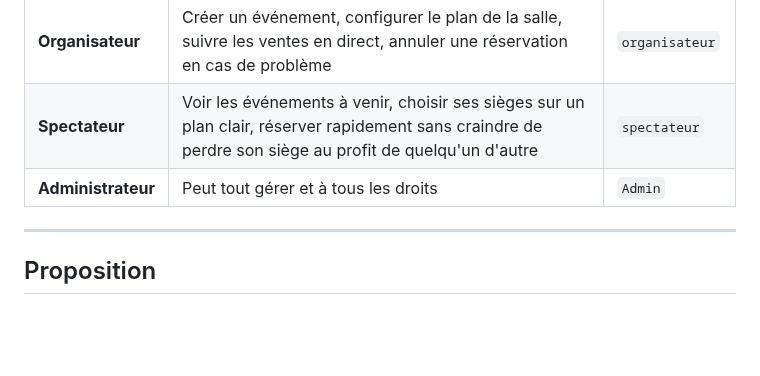
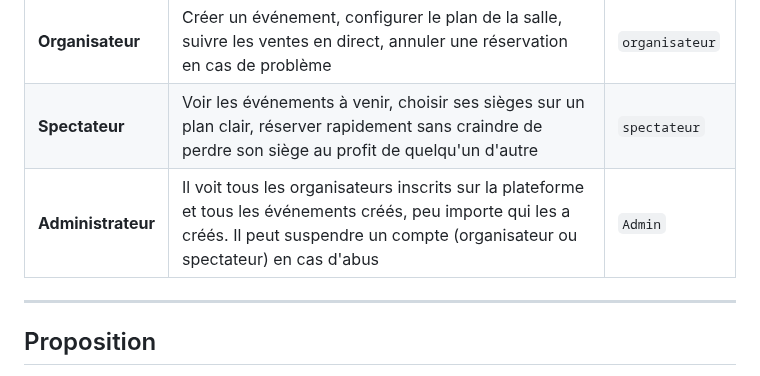
Before and after one commit to Projet-3-DA/Seats-Frontend, a Markdown page: docs/01-vision.md, the part around the change. Rendered like a GitHub page; blank space fills up the shorter version.

Commit message:
Revise vision document with user roles and scope
Updated the vision document to clarify user roles and application scope.

````diff
--- a/docs/01-vision.md
+++ b/docs/01-vision.md
@@ -6,7 +6,7 @@ Les organismes étudiants et les petites salles (théâtre étudiant, ciné-club
 | :--- | :--- | :--- |
 | **Organisateur** | Créer un événement, configurer le plan de la salle, suivre les ventes en direct, annuler une réservation en cas de problème | ```organisateur``` |
 | **Spectateur** | Voir les événements à venir, choisir ses sièges sur un plan clair, réserver rapidement sans craindre de perdre son siège au profit de quelqu'un d'autre | ```spectateur``` |
-| **Administrateur** | Peut tout gérer et à tous les droits | ```Admin``` |
+| **Administrateur** | Il voit tous les organisateurs inscrits sur la plateforme et tous les événements créés, peu importe qui les a créés. Il peut suspendre un compte (organisateur ou spectateur) en cas d'abus | ```Admin``` |
 ---
 ## Proposition
 **Seats** est une application web qui permet à un organisateur de vendre les places d'un événement sur un plan de salle interactif, et à un spectateur de réserver ses sièges en temps réel avec la certitude que sa réservation est définitive.
````
